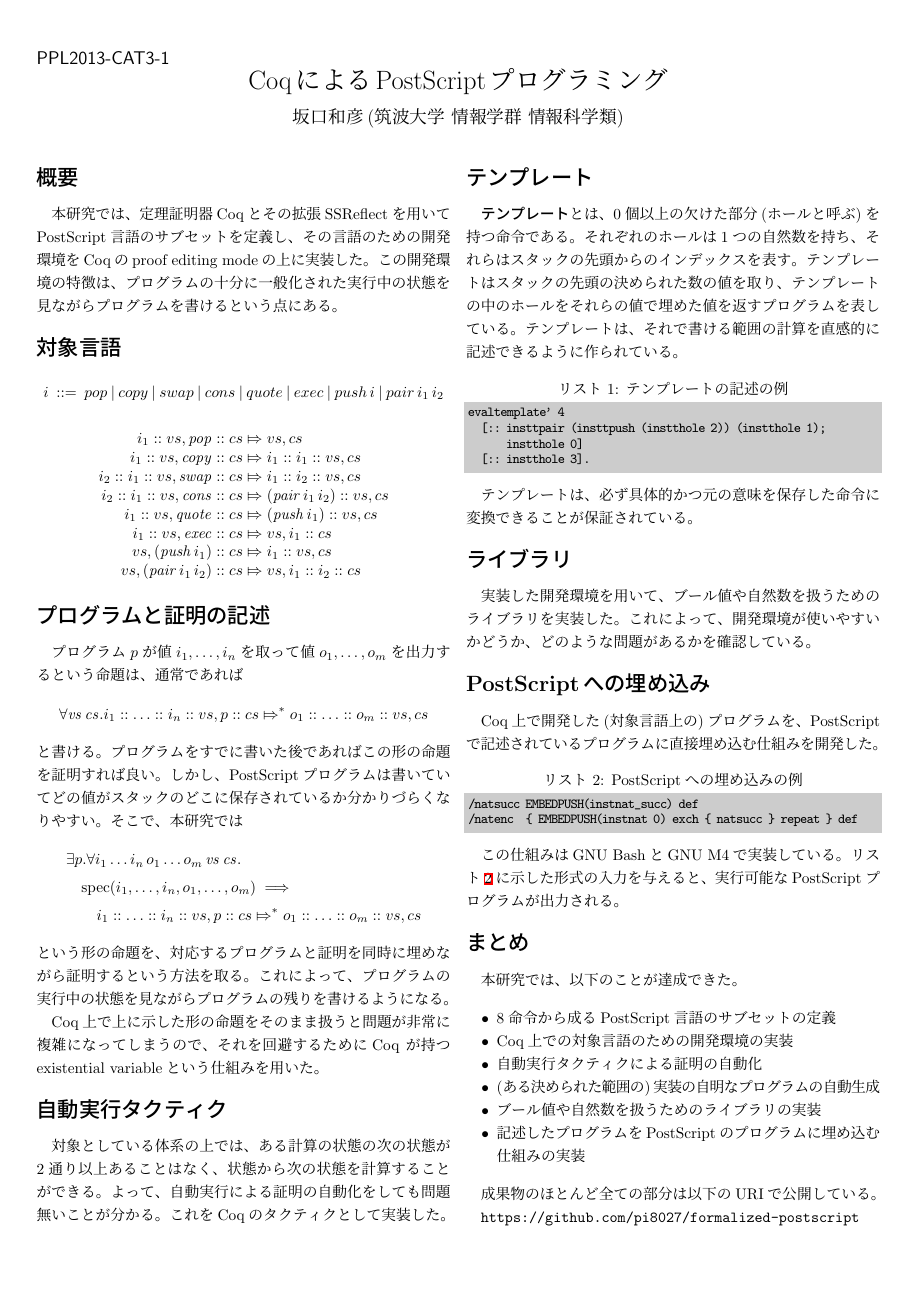
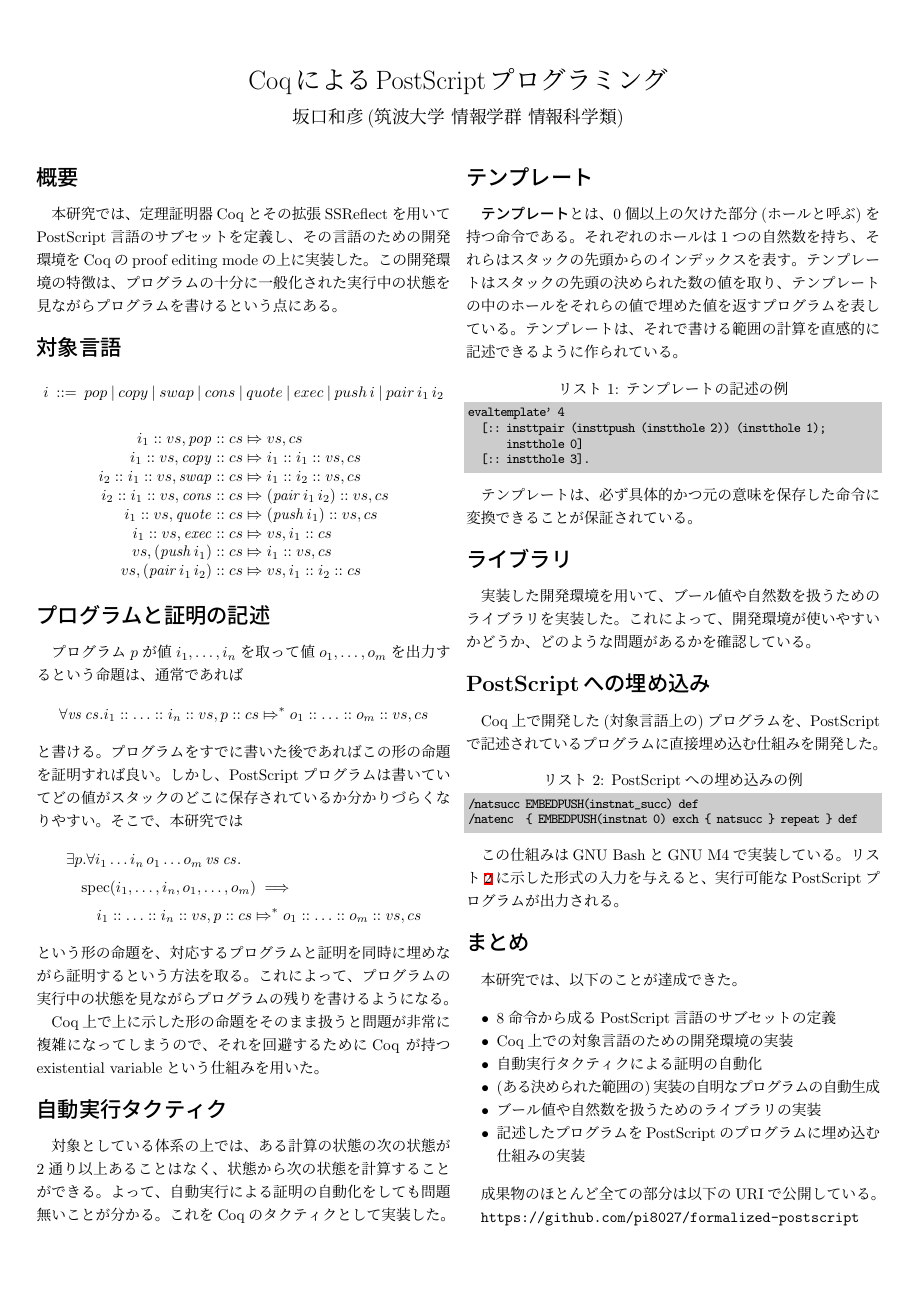
Before and after one commit to pi8027/formalized-postscript, a LaTeX document (2013-03-04/poster.tex, which reads 2013-03-04/poster.sty): the whole page. Compiled offline with upLaTeX and dvipdfmx.

Commit message:
PPL2013-CAT3-1

```diff
--- a/2013-03-04/poster.sty
+++ b/2013-03-04/poster.sty
@@ -77,4 +77,6 @@
    \let\@evenhead\@oddhead
    \let\@evenfoot\@empty}
 
+\def\pident{}
+
 \pagestyle{poster}
--- a/2013-03-04/poster.tex
+++ b/2013-03-04/poster.tex
@@ -40,7 +40,7 @@
 \title{CoqによるPostScriptプログラミング}
 \author{坂口和彦(筑波大学 情報学群 情報科学類)}
 \date{2013/03/04}
-\def\pident{PPL2013-CAT3-1}
+%\def\pident{PPL2013-CAT3-1}
 
 \begin{document}
 
```
